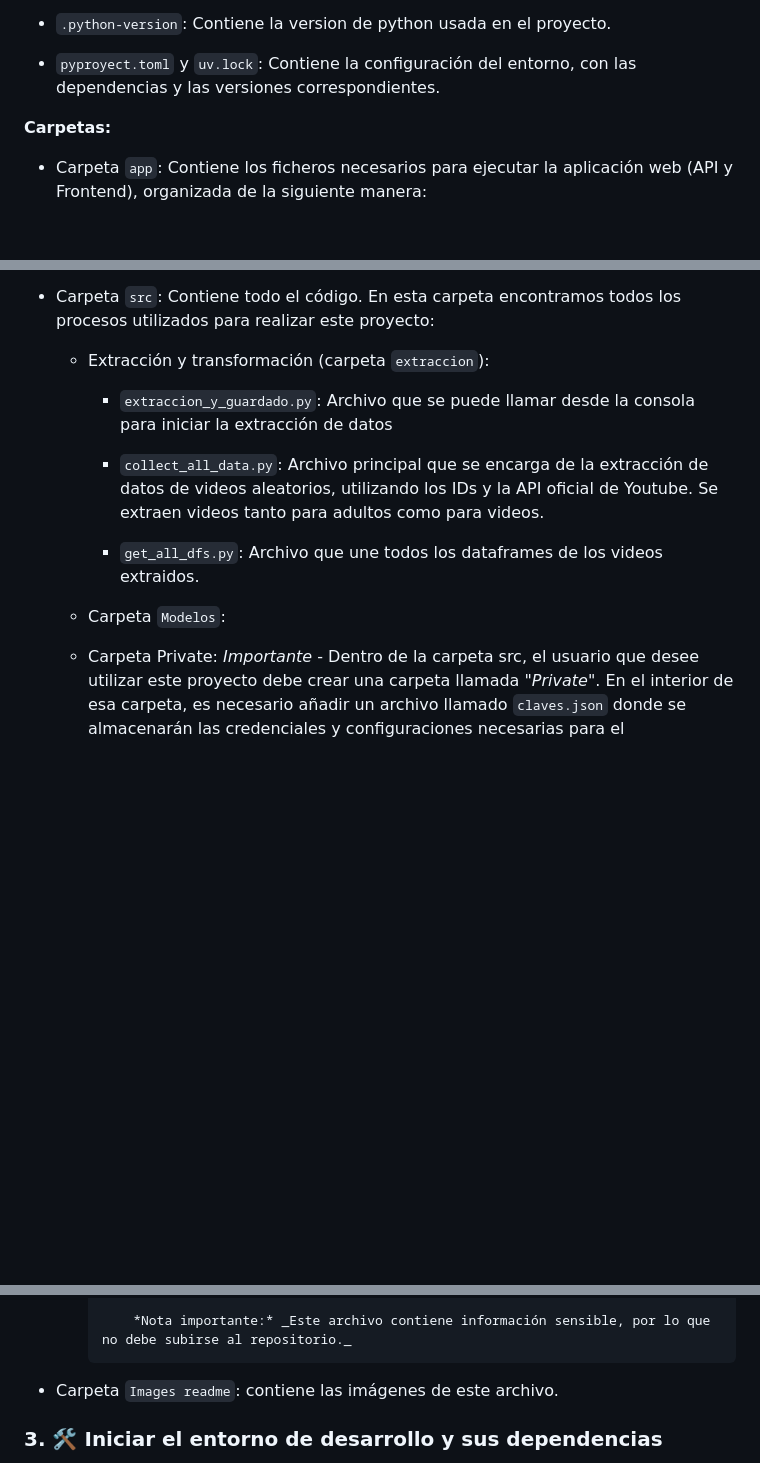
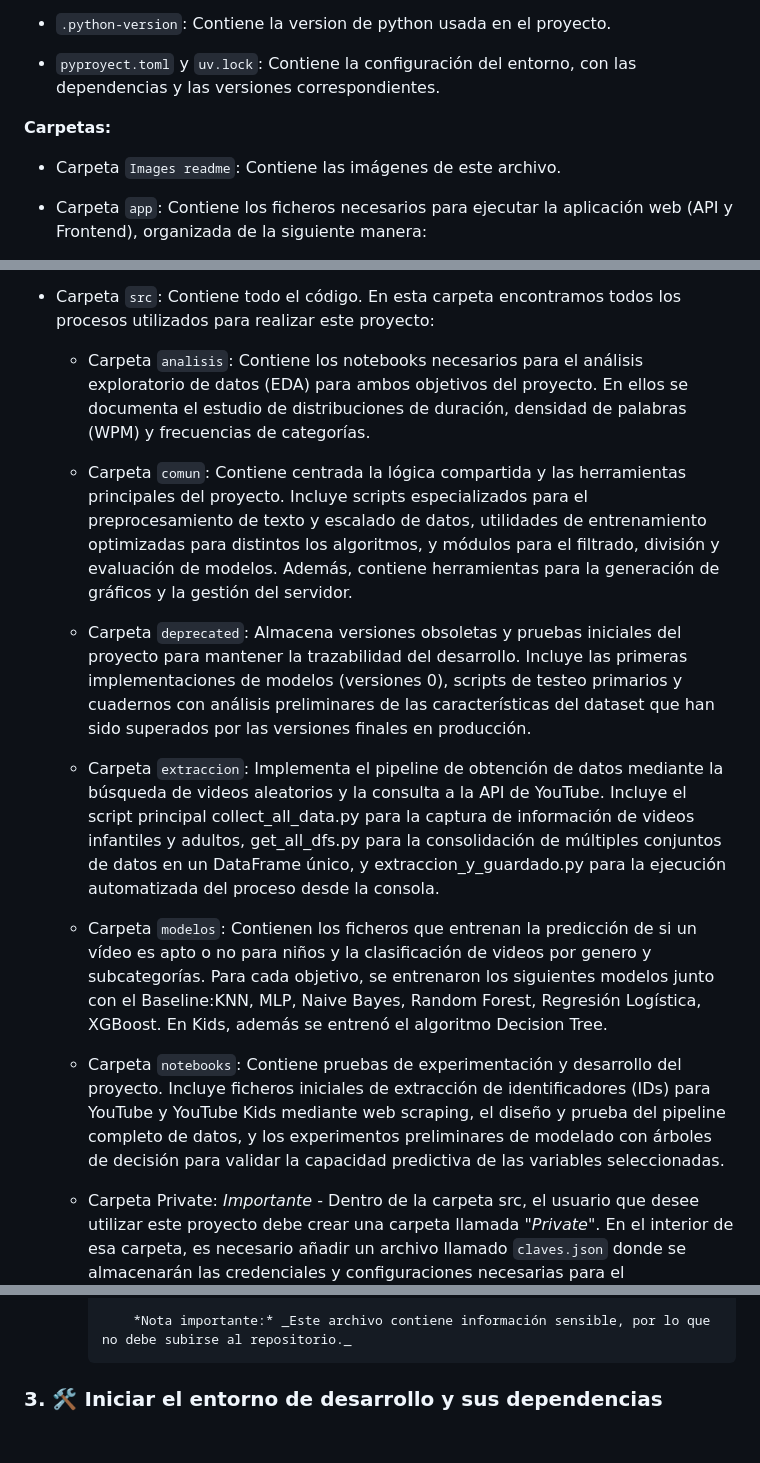
Before and after one commit to UCM-GIDIA-PD1/c2526-R1, a Markdown page: README.md, 3 parts joined by grey strips. Rendered like a GitHub page; blank space fills up the shorter version.

Commit message:
Readme punto 2 completo (Estructura del proyecto)

```diff
--- a/README.md
+++ b/README.md
@@ -31,6 +31,7 @@
 - `pyproyect.toml` y `uv.lock`: Contiene la configuración del entorno, con las dependencias y las versiones correspondientes.
 
 **Carpetas:**
+- Carpeta `Images readme`: Contiene las imágenes de este archivo.
 - Carpeta `app`: Contiene los ficheros necesarios para ejecutar la aplicación web (API y Frontend), organizada de la siguiente manera:
      - `main.py`: Punto de entrada de la aplicación. Contiene la lógica del servidor, la definición de los endpoints de la API REST y la carga de los modelos entrenados para generar las predicciones en tiempo real.
      - `train.py`: Script destinado al re-entrenamiento o ajuste final de los modelos antes de su puesta en producción en el entorno web.
@@ -39,14 +40,13 @@
           - genres.html: Interfaz diseñada para la clasificación multietiqueta, donde se muestra el género principal y las subcategorías detectadas del video.
 
 - Carpeta `src`: Contiene todo el código. En esta carpeta encontramos todos los procesos utilizados para realizar este proyecto:
-
-    - Extracción y transformación (carpeta `extraccion`):
-        - `extraccion_y_guardado.py`: Archivo que se puede llamar desde la consola para iniciar la extracción de datos
-
-        - `collect_all_data.py`: Archivo principal que se encarga de la extracción de datos de videos aleatorios, utilizando los IDs y la API oficial de Youtube. Se extraen videos tanto para adultos como para videos.
-
-        - `get_all_dfs.py`: Archivo que une todos los dataframes de los videos extraidos.
-  - Carpeta `Modelos`:
+    - Carpeta `analisis`: Contiene los notebooks necesarios para el análisis exploratorio de datos (EDA) para ambos objetivos del proyecto. En ellos se documenta el estudio de distribuciones de duración, densidad de palabras (WPM) y frecuencias de categorías.
+    - Carpeta `comun`: Contiene centrada la lógica compartida y las herramientas principales del proyecto. Incluye scripts especializados para el preprocesamiento de texto y escalado de datos, utilidades de entrenamiento optimizadas para distintos los algoritmos, y módulos para el filtrado, división y evaluación de modelos. Además, contiene herramientas para la generación de gráficos y la gestión del servidor.
+    - Carpeta `deprecated`: Almacena versiones obsoletas y pruebas iniciales del proyecto para mantener la trazabilidad del desarrollo. Incluye las primeras implementaciones de modelos (versiones 0), scripts de testeo primarios y cuadernos con análisis preliminares de las características del dataset que han sido superados por las versiones finales en producción.
+    - Carpeta `extraccion`: Implementa el pipeline de obtención de datos mediante la búsqueda de videos aleatorios y la consulta a la API de YouTube. Incluye el script principal collect_all_data.py para la captura de información de videos infantiles y adultos, get_all_dfs.py para la consolidación de múltiples conjuntos de datos en un DataFrame único, y extraccion_y_guardado.py para la ejecución automatizada del proceso desde la consola.
+  - Carpeta `modelos`: Contienen los ficheros que entrenan la predicción de si un vídeo es apto o no para niños y la clasificación de videos por genero y subcategorías.
+     Para cada objetivo, se entrenaron los siguientes modelos junto con el Baseline:KNN, MLP, Naive Bayes, Random Forest, Regresión Logística, XGBoost. En Kids, además se entrenó el algoritmo Decision Tree.
+  - Carpeta `notebooks`: Contiene pruebas de experimentación y desarrollo del proyecto. Incluye ficheros iniciales de extracción de identificadores (IDs) para YouTube y YouTube Kids mediante web scraping, el diseño y prueba del pipeline completo de datos, y los experimentos preliminares de modelado con árboles de decisión para validar la capacidad predictiva de las variables seleccionadas.
   - Carpeta Private: _Importante_
         - Dentro de la carpeta src, el usuario que desee utilizar este proyecto debe crear una carpeta llamada "*Private*".
             En el interior de esa carpeta, es necesario añadir un archivo llamado `claves.json` donde se almacenarán las credenciales y configuraciones necesarias para el funcionamiento del proyecto (APIs y otros servicios externos).
@@ -61,8 +61,6 @@
                 }
 
             *Nota importante:* _Este archivo contiene información sensible, por lo que no debe subirse al repositorio._
-
-- Carpeta `Images readme`: contiene las imágenes de este archivo.
 
 
 ### **3. 🛠️ Iniciar el entorno de desarrollo y sus dependencias**
```
